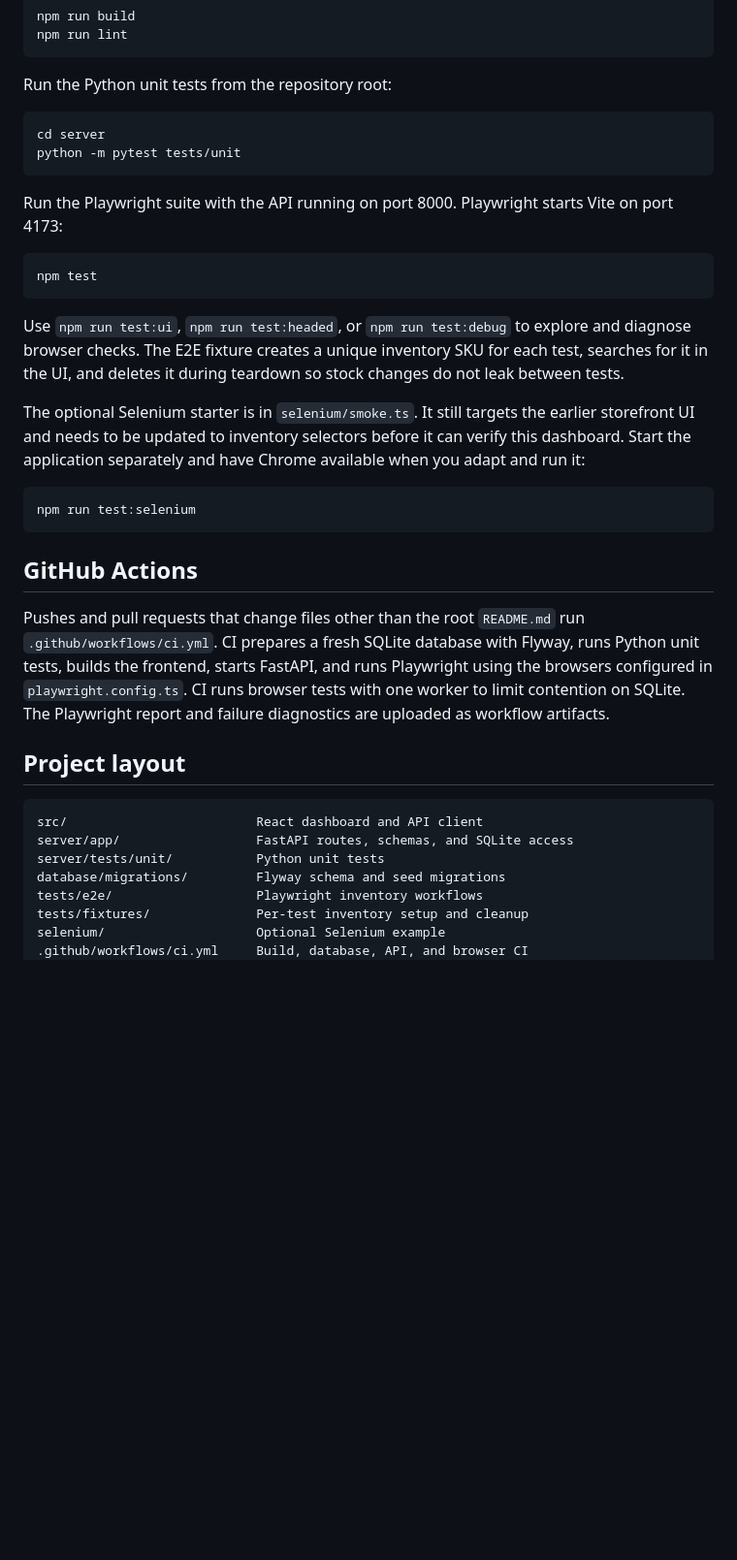
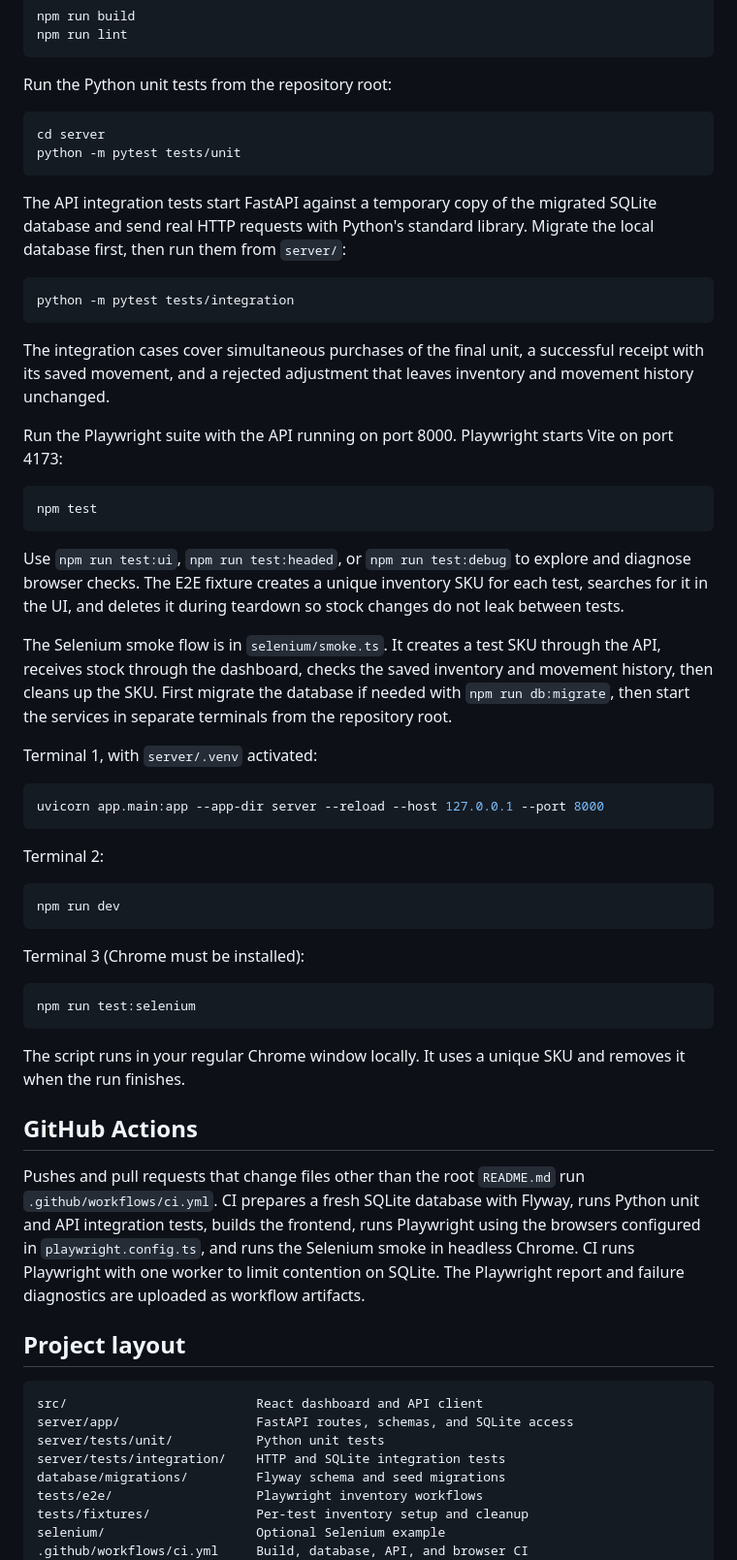
Before and after one commit to chillcode001/LearnQE, a Markdown page: README.md, the part around one of its changes. Shown at 97% size. GitHub-like rendering; blank space fills up the shorter version.

````diff
--- a/README.md
+++ b/README.md
@@ -79,6 +79,14 @@ cd server
 python -m pytest tests/unit
 ```
 
+The API integration tests start FastAPI against a temporary copy of the migrated SQLite database and send real HTTP requests with Python's standard library. Migrate the local database first, then run them from `server/`:
+
+```bash
+python -m pytest tests/integration
+```
+
+The integration cases cover simultaneous purchases of the final unit, a successful receipt with its saved movement, and a rejected adjustment that leaves inventory and movement history unchanged.
+
 Run the Playwright suite with the API running on port 8000. Playwright starts Vite on port 4173:
 
 ```bash
@@ -87,15 +95,31 @@ npm test
 
 Use `npm run test:ui`, `npm run test:headed`, or `npm run test:debug` to explore and diagnose browser checks. The E2E fixture creates a unique inventory SKU for each test, searches for it in the UI, and deletes it during teardown so stock changes do not leak between tests.
 
-The optional Selenium starter is in `selenium/smoke.ts`. It still targets the earlier storefront UI and needs to be updated to inventory selectors before it can verify this dashboard. Start the application separately and have Chrome available when you adapt and run it:
+The Selenium smoke flow is in `selenium/smoke.ts`. It creates a test SKU through the API, receives stock through the dashboard, checks the saved inventory and movement history, then cleans up the SKU. First migrate the database if needed with `npm run db:migrate`, then start the services in separate terminals from the repository root.
+
+Terminal 1, with `server/.venv` activated:
+
+```bash
+uvicorn app.main:app --app-dir server --reload --host 127.0.0.1 --port 8000
+```
+
+Terminal 2:
+
+```bash
+npm run dev
+```
+
+Terminal 3 (Chrome must be installed):
 
 ```bash
 npm run test:selenium
 ```
 
+The script runs in your regular Chrome window locally. It uses a unique SKU and removes it when the run finishes.
+
 ## GitHub Actions
 
-Pushes and pull requests that change files other than the root `README.md` run `.github/workflows/ci.yml`. CI prepares a fresh SQLite database with Flyway, runs Python unit tests, builds the frontend, starts FastAPI, and runs Playwright using the browsers configured in `playwright.config.ts`. CI runs browser tests with one worker to limit contention on SQLite. The Playwright report and failure diagnostics are uploaded as workflow artifacts.
+Pushes and pull requests that change files other than the root `README.md` run `.github/workflows/ci.yml`. CI prepares a fresh SQLite database with Flyway, runs Python unit and API integration tests, builds the frontend, runs Playwright using the browsers configured in `playwright.config.ts`, and runs the Selenium smoke in headless Chrome. CI runs Playwright with one worker to limit contention on SQLite. The Playwright report and failure diagnostics are uploaded as workflow artifacts.
 
 ## Project layout
 
@@ -103,6 +127,7 @@ Pushes and pull requests that change files other than the root `README.md` run `
 src/                         React dashboard and API client
 server/app/                  FastAPI routes, schemas, and SQLite access
 server/tests/unit/           Python unit tests
+server/tests/integration/    HTTP and SQLite integration tests
 database/migrations/         Flyway schema and seed migrations
 tests/e2e/                   Playwright inventory workflows
 tests/fixtures/              Per-test inventory setup and cleanup
````
Also changed, not shown: other parts of README.md (+1 -1 lines), .agent/MEMORY.md (+11 -5 lines), AGENTS.md (+3 -3 lines), assets/playwright-ui.png (added), 4 other files.
